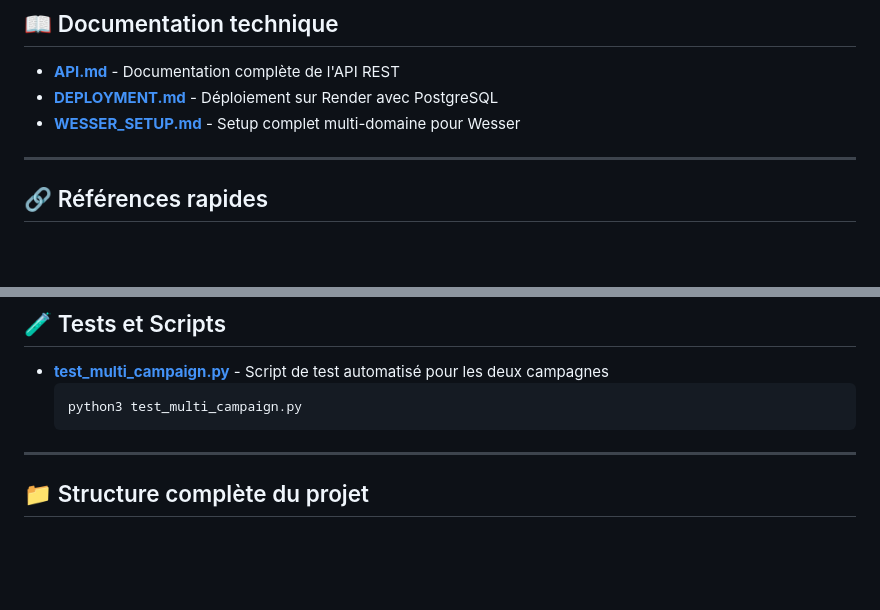
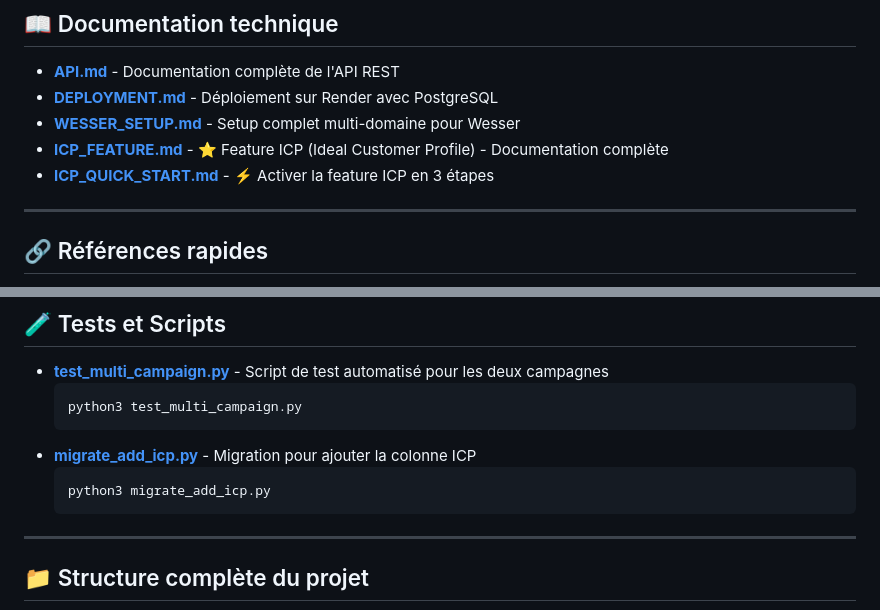
Before and after one commit to florian-create/link-tracker, a Markdown page: INDEX.md, 2 parts joined by grey strips. Rendered like a GitHub page; blank space fills up the shorter version.

````diff
--- a/INDEX.md
+++ b/INDEX.md
@@ -34,6 +34,8 @@ Navigation rapide vers tous les guides et fichiers importants.
 - **[API.md](./API.md)** - Documentation complète de l'API REST
 - **[DEPLOYMENT.md](./DEPLOYMENT.md)** - Déploiement sur Render avec PostgreSQL
 - **[WESSER_SETUP.md](./WESSER_SETUP.md)** - Setup complet multi-domaine pour Wesser
+- **[ICP_FEATURE.md](./ICP_FEATURE.md)** - ⭐ Feature ICP (Ideal Customer Profile) - Documentation complète
+- **[ICP_QUICK_START.md](./ICP_QUICK_START.md)** - ⚡ Activer la feature ICP en 3 étapes
 
 ---
 
@@ -53,6 +55,10 @@ Navigation rapide vers tous les guides et fichiers importants.
 - **[test_multi_campaign.py](./test_multi_campaign.py)** - Script de test automatisé pour les deux campagnes
   ```bash
   python3 test_multi_campaign.py
+  ```
+- **[migrate_add_icp.py](./migrate_add_icp.py)** - Migration pour ajouter la colonne ICP
+  ```bash
+  python3 migrate_add_icp.py
   ```
 
 ---
````
Also changed, not shown: README.md (+3 -1 lines).
